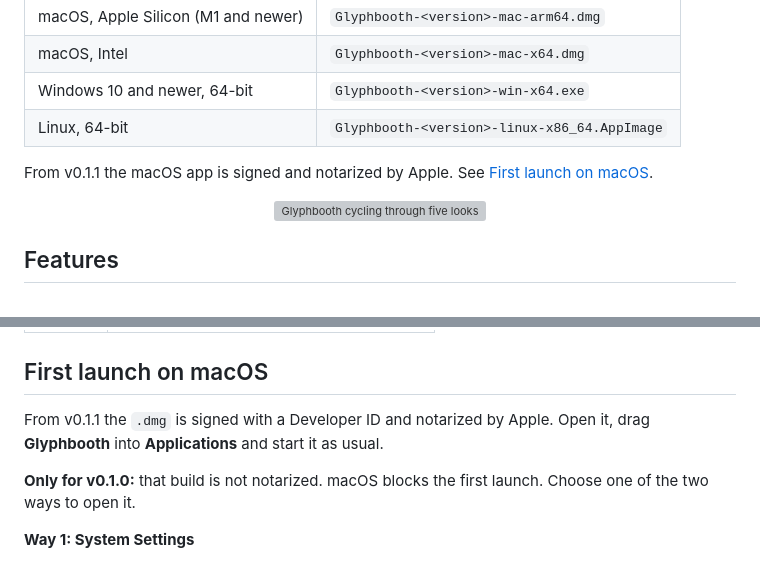
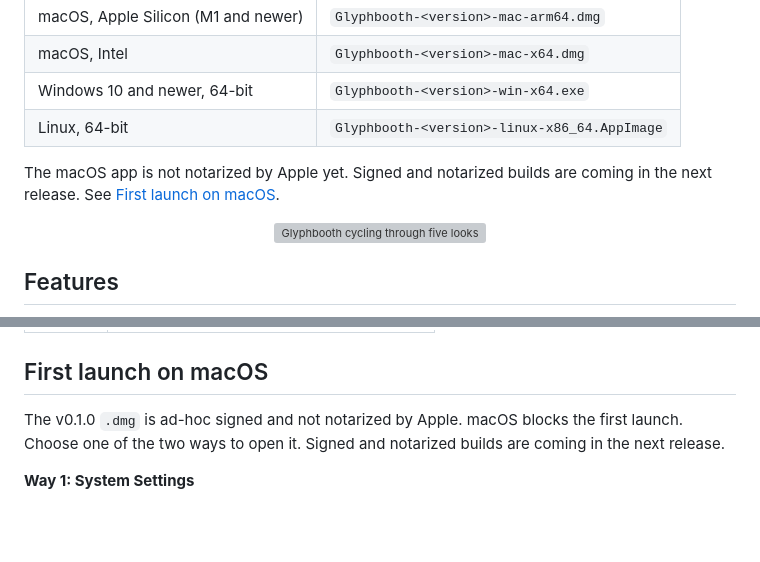
Before and after one commit to mrsarac/glyphbooth, a Markdown page: README.md, 2 parts joined by grey strips. Drawn GitHub-style; blank space fills up the shorter version; grey boxes are pictures that could not be loaded.

```diff
--- a/README.md
+++ b/README.md
@@ -24,7 +24,7 @@ Glyphbooth is a WebGL2 app that runs in the browser and as a desktop app for mac
 | Windows 10 and newer, 64-bit | `Glyphbooth-<version>-win-x64.exe` |
 | Linux, 64-bit | `Glyphbooth-<version>-linux-x86_64.AppImage` |
 
-From v0.1.1 the macOS app is signed and notarized by Apple. See [First launch on macOS](#first-launch-on-macos).
+The macOS app is not notarized by Apple yet. Signed and notarized builds are coming in the next release. See [First launch on macOS](#first-launch-on-macos).
 
 <p align="center"><img src="docs/media/demo.gif" alt="Glyphbooth cycling through five looks" width="800"></p>
 
@@ -80,9 +80,7 @@ Every shortcut is a letter or a digit, so they work on any keyboard layout.
 
 ## First launch on macOS
 
-From v0.1.1 the `.dmg` is signed with a Developer ID and notarized by Apple. Open it, drag **Glyphbooth** into **Applications** and start it as usual.
-
-**Only for v0.1.0:** that build is not notarized. macOS blocks the first launch. Choose one of the two ways to open it.
+The v0.1.0 `.dmg` is ad-hoc signed and not notarized by Apple. macOS blocks the first launch. Choose one of the two ways to open it. Signed and notarized builds are coming in the next release.
 
 **Way 1: System Settings**
 
```
Also changed, not shown: README.tr.md (+2 -4 lines).
